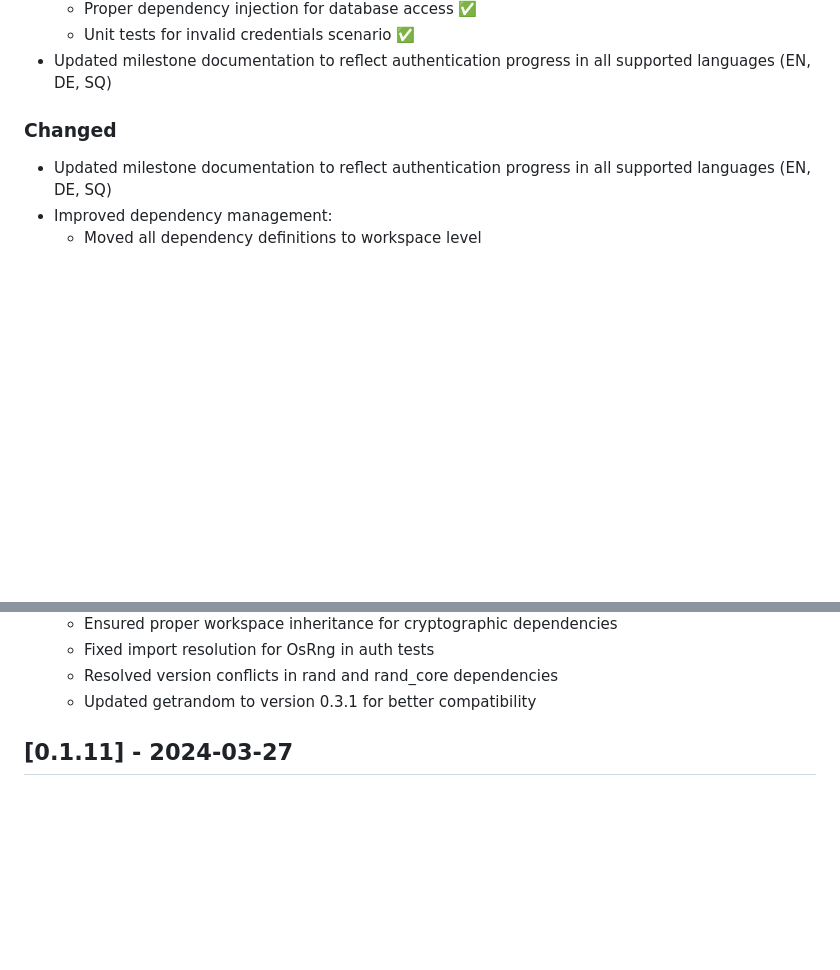
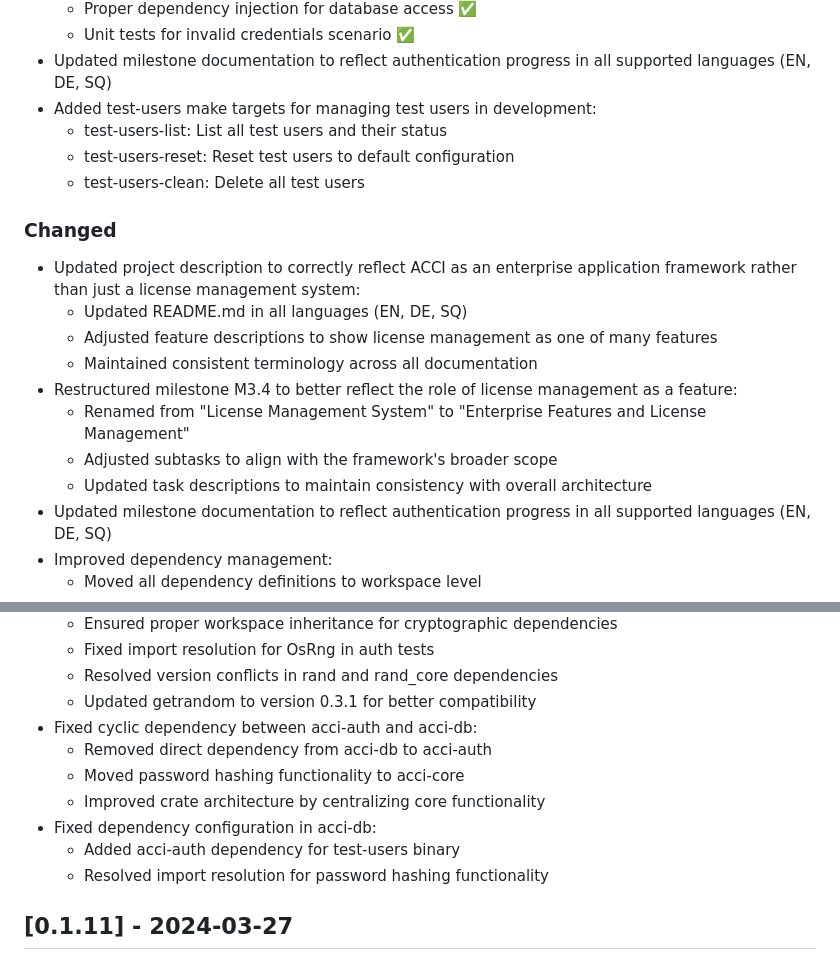
Before and after one commit to Broccode/acci, a Markdown page: CHANGELOG.md, 2 parts joined by grey strips. Drawn GitHub-style; blank space fills up the shorter version.

```diff
--- a/CHANGELOG.md
+++ b/CHANGELOG.md
@@ -160,9 +160,21 @@ Create a git tag for the version (e.g., v0.2.0)
   - Proper dependency injection for database access ✅
   - Unit tests for invalid credentials scenario ✅
 - Updated milestone documentation to reflect authentication progress in all supported languages (EN, DE, SQ)
+- Added test-users make targets for managing test users in development:
+  - test-users-list: List all test users and their status
+  - test-users-reset: Reset test users to default configuration
+  - test-users-clean: Delete all test users
 
 ### Changed
 
+- Updated project description to correctly reflect ACCI as an enterprise application framework rather than just a license management system:
+  - Updated README.md in all languages (EN, DE, SQ)
+  - Adjusted feature descriptions to show license management as one of many features
+  - Maintained consistent terminology across all documentation
+- Restructured milestone M3.4 to better reflect the role of license management as a feature:
+  - Renamed from "License Management System" to "Enterprise Features and License Management"
+  - Adjusted subtasks to align with the framework's broader scope
+  - Updated task descriptions to maintain consistency with overall architecture
 - Updated milestone documentation to reflect authentication progress in all supported languages (EN, DE, SQ)
 - Improved dependency management:
   - Moved all dependency definitions to workspace level
@@ -191,6 +203,13 @@ Create a git tag for the version (e.g., v0.2.0)
   - Fixed import resolution for OsRng in auth tests
   - Resolved version conflicts in rand and rand_core dependencies
   - Updated getrandom to version 0.3.1 for better compatibility
+- Fixed cyclic dependency between acci-auth and acci-db:
+  - Removed direct dependency from acci-db to acci-auth
+  - Moved password hashing functionality to acci-core
+  - Improved crate architecture by centralizing core functionality
+- Fixed dependency configuration in acci-db:
+  - Added acci-auth dependency for test-users binary
+  - Resolved import resolution for password hashing functionality
 
 ## [0.1.11] - 2024-03-27
 
```
Also changed, not shown: README.md (+10 -7 lines).
